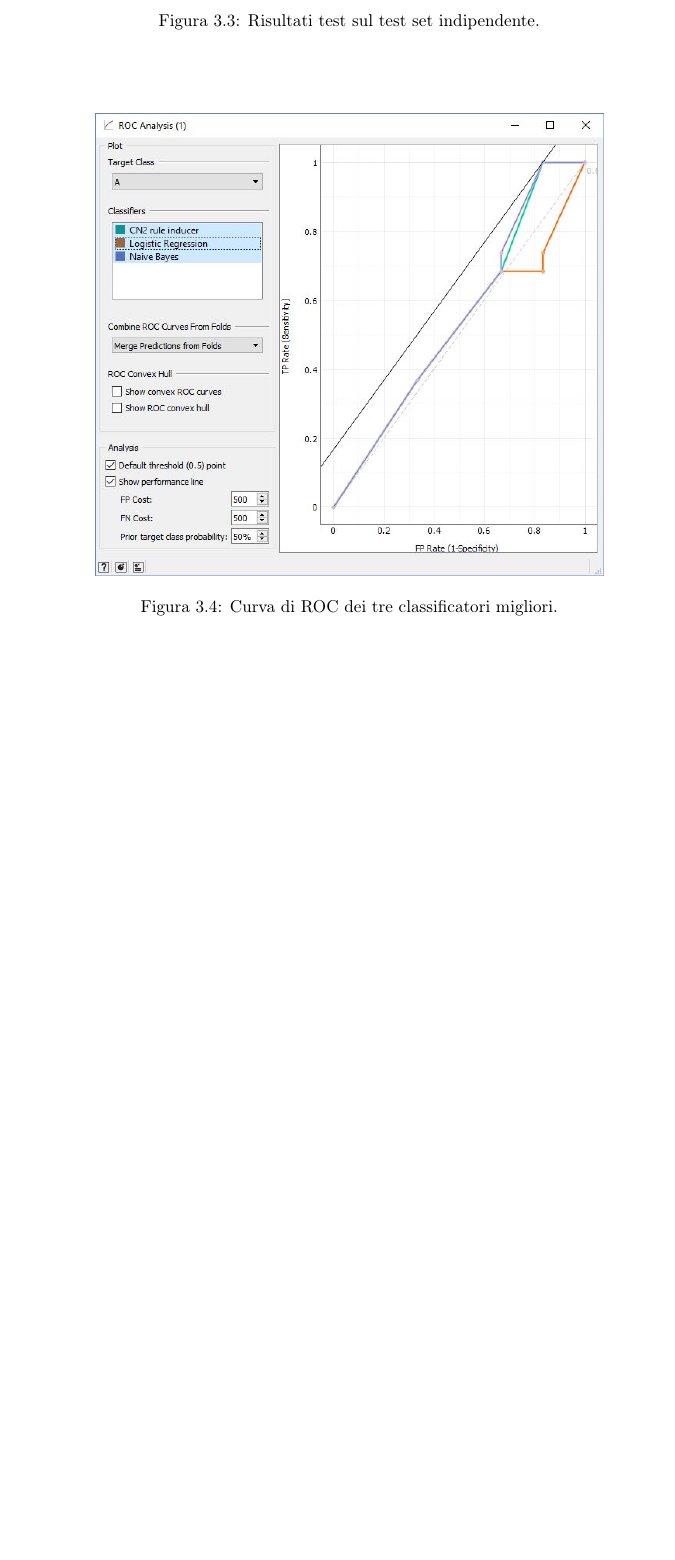
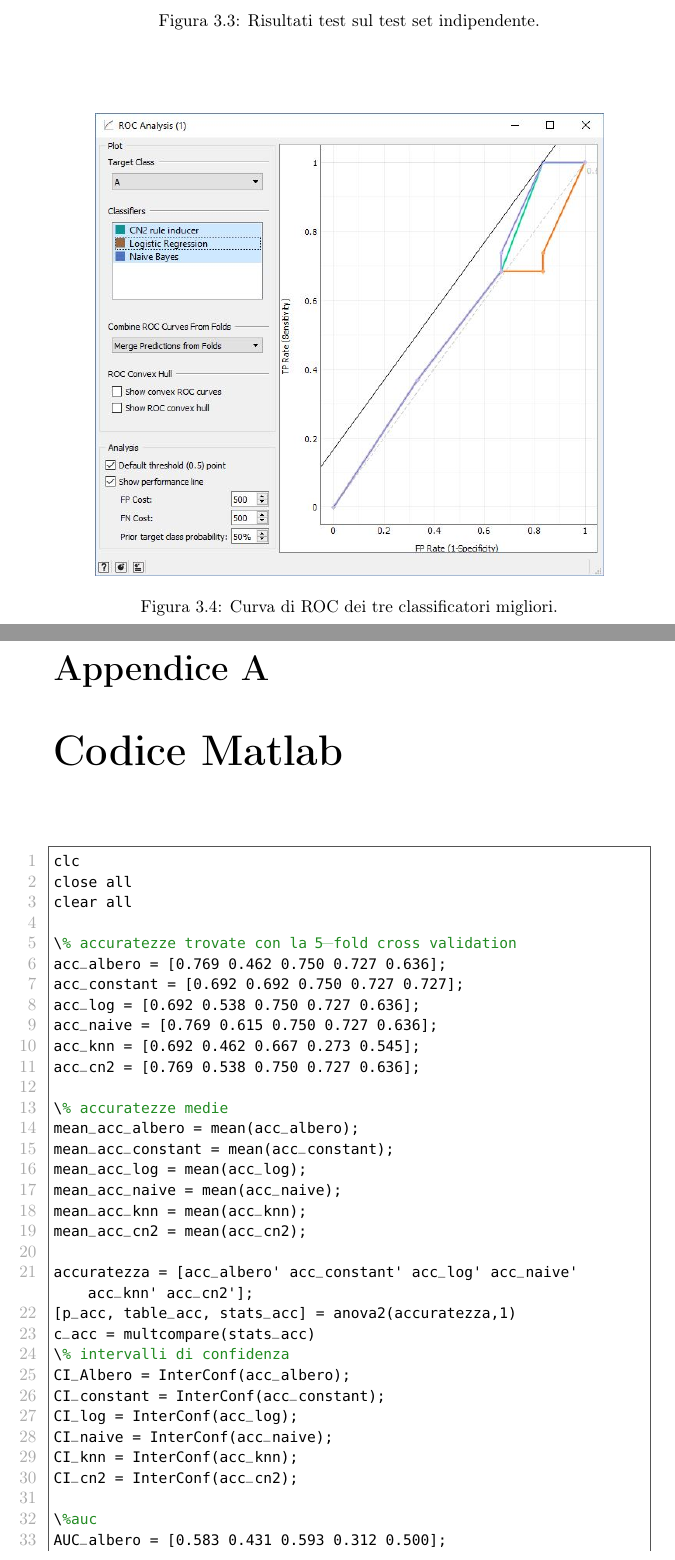
Before and after one commit to Aredhel23/LearningPostOperative, a LaTeX document (PostOperativeRelation/PostOperativeRelation.tex): part of page 15 of 15 before the commit and two parts of pages 15 and 16 of 18 after it, the two joined at a grey line, cut so that both start at the same text, the shorter picture padded with empty space. Compiled offline with pdfLaTeX.

Commit message:
Added appendices

```diff
--- a/PostOperativeRelation/PostOperativeRelation.tex
+++ b/PostOperativeRelation/PostOperativeRelation.tex
@@ -41,6 +41,8 @@
 \usepackage[utf8x]{inputenc}
 \usepackage{indentfirst}
 \usepackage[T1]{fontenc}
+
+\usepackage[framed,numbered]{matlab-prettifier}
 %----------------------------------------------------------
 
 %----------------------------------------------------------
@@ -367,3 +369,43 @@ Naive Bayes & 0.6950 \\
 	\caption{Curva di ROC dei tre classificatori migliori.}\label{fig:9}
 \end{figure}
 
+\appendix
+\chapter{Codice Matlab}
+\begin{lstlisting}[
+style=Matlab-editor,
+basicstyle=\mlttfamily
+]
+clc
+close all
+clear all
+
+\% accuratezze trovate con la 5-fold cross validation
+acc_albero = [0.769 0.462 0.750 0.727 0.636];
+acc_constant = [0.692 0.692 0.750 0.727 0.727];
+acc_log = [0.692 0.538 0.750 0.727 0.636];
+acc_naive = [0.769 0.615 0.750 0.727 0.636];
+acc_knn = [0.692 0.462 0.667 0.273 0.545];
+acc_cn2 = [0.769 0.538 0.750 0.727 0.636];
+
+\% accuratezze medie
+mean_acc_albero = mean(acc_albero);
+mean_acc_constant = mean(acc_constant);
+mean_acc_log = mean(acc_log);
+mean_acc_naive = mean(acc_naive);
+mean_acc_knn = mean(acc_knn);
+mean_acc_cn2 = mean(acc_cn2);
+
+accuratezza = [acc_albero' acc_constant' acc_log' acc_naive' acc_knn' acc_cn2'];
+[p_acc, table_acc, stats_acc] = anova2(accuratezza,1)
+c_acc = multcompare(stats_acc)
+\% intervalli di confidenza
+CI_Albero = InterConf(acc_albero);
+CI_constant = InterConf(acc_constant);
+CI_log = InterConf(acc_log);
+CI_naive = InterConf(acc_naive);
+CI_knn = InterConf(acc_knn);
+CI_cn2 = InterConf(acc_cn2);
+
+\%auc
+AUC_albero = [0.583 0.431 0.593 0.312 0.500];
+AUC_constant = [0.5 0.5 0.5 0.5 0.5];
```
Also changed, not shown: PostOperativeRelation/img/Orange.JPG (added), PostOperativeRelation/PostOperativeRelation.tex (33 more changed lines).
